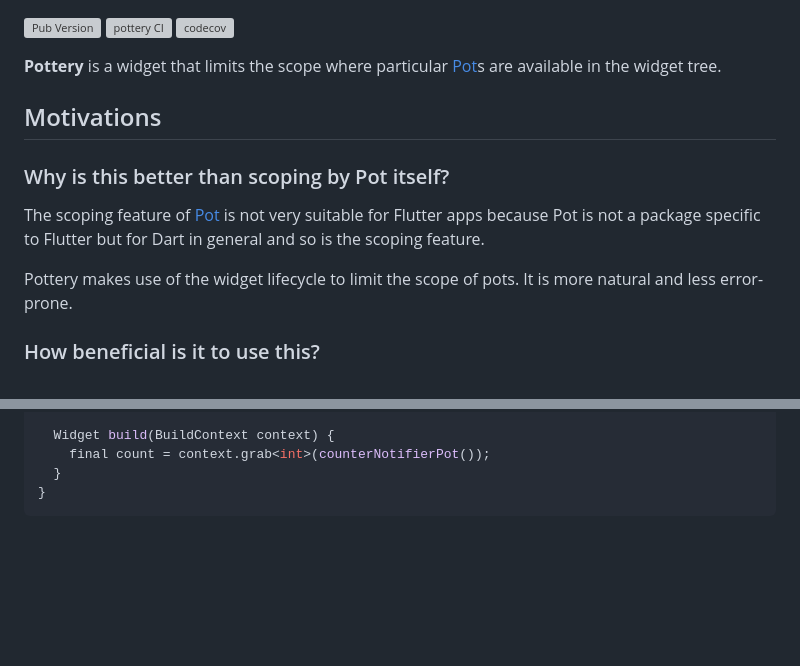
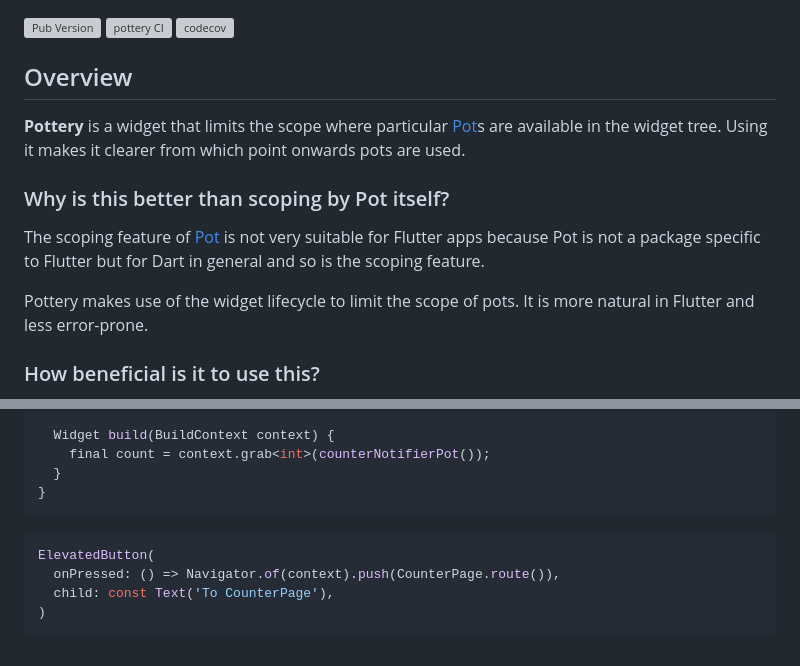
Before and after one commit to kaboc/pot, a Markdown page: packages/pottery/README.md, 2 parts joined by grey strips. Drawn GitHub-style; blank space fills up the shorter version; grey boxes are pictures that could not be loaded.

````diff
--- a/packages/pottery/README.md
+++ b/packages/pottery/README.md
@@ -2,10 +2,10 @@
 [![pottery CI](https://github.com/kaboc/pot/actions/workflows/pottery.yml/badge.svg)](https://github.com/kaboc/pot/actions/workflows/pottery.yml)
 [![codecov](https://codecov.io/gh/kaboc/pot/branch/main/graph/badge.svg?token=YZMCN6WZKM)](https://codecov.io/gh/kaboc/pot)
 
+## Overview
+
 **Pottery** is a widget that limits the scope where particular [Pot]s are available
-in the widget tree.
-
-## Motivations
+in the widget tree. Using it makes it clearer from which point onwards pots are used.
 
 ### Why is this better than scoping by Pot itself?
 
@@ -13,7 +13,7 @@ The scoping feature of [Pot] is not very suitable for Flutter apps because Pot i
 not a package specific to Flutter but for Dart in general and so is the scoping feature.
 
 Pottery makes use of the widget lifecycle to limit the scope of pots. It is more
-natural and less error-prone.
+natural in Flutter and less error-prone.
 
 ### How beneficial is it to use this?
 
@@ -174,6 +199,13 @@ class CounterPage extends StatelessWidget {
 }
 ```
 
+```dart
+ElevatedButton(
+  onPressed: () => Navigator.of(context).push(CounterPage.route()),
+  child: const Text('To CounterPage'),
+)
+```
+
 <!-- Links -->
 
 [Pot]: https://pub.dev/packages/pot
````
Also changed, not shown: other parts of packages/pottery/README.md (+50 -25 lines).
